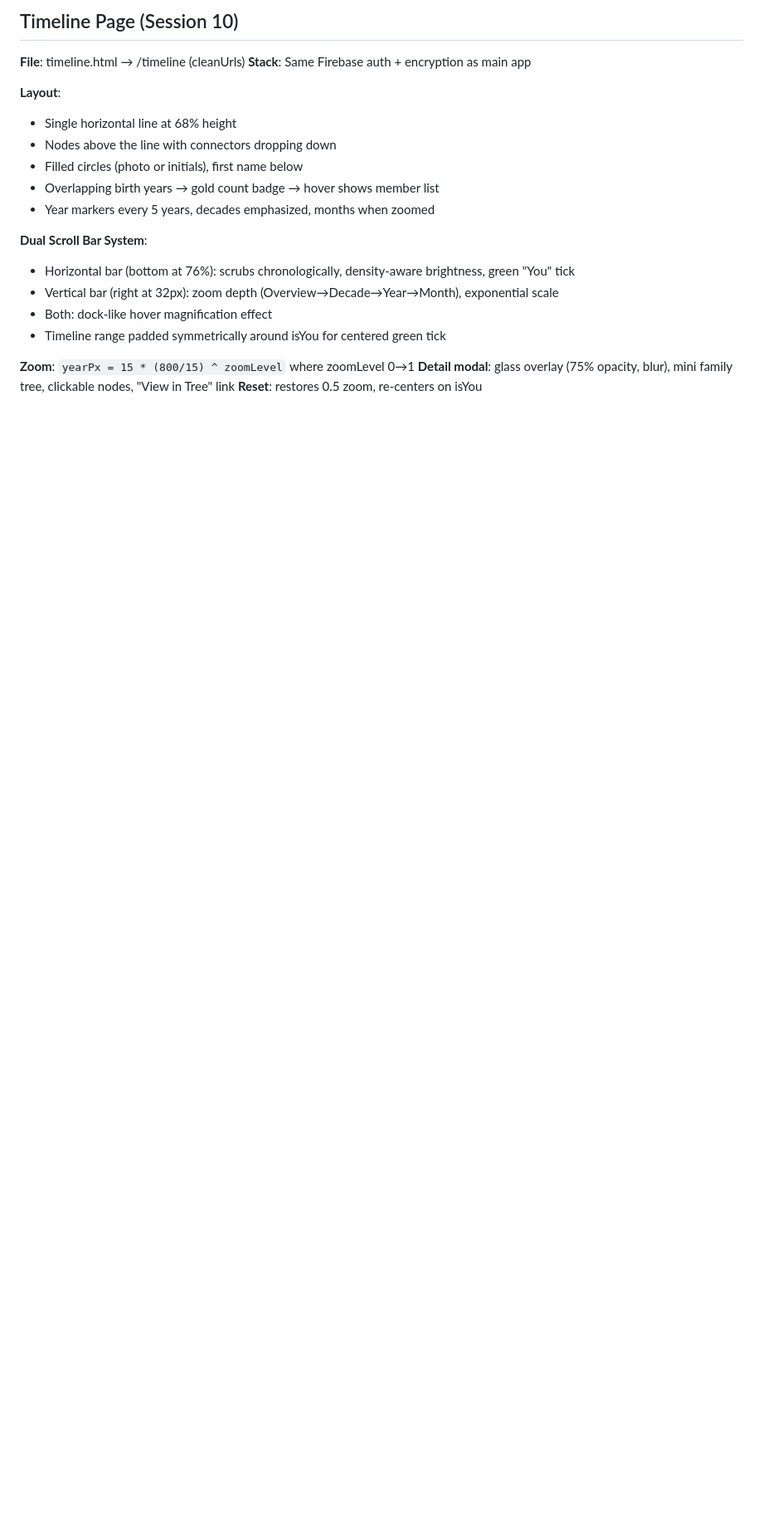
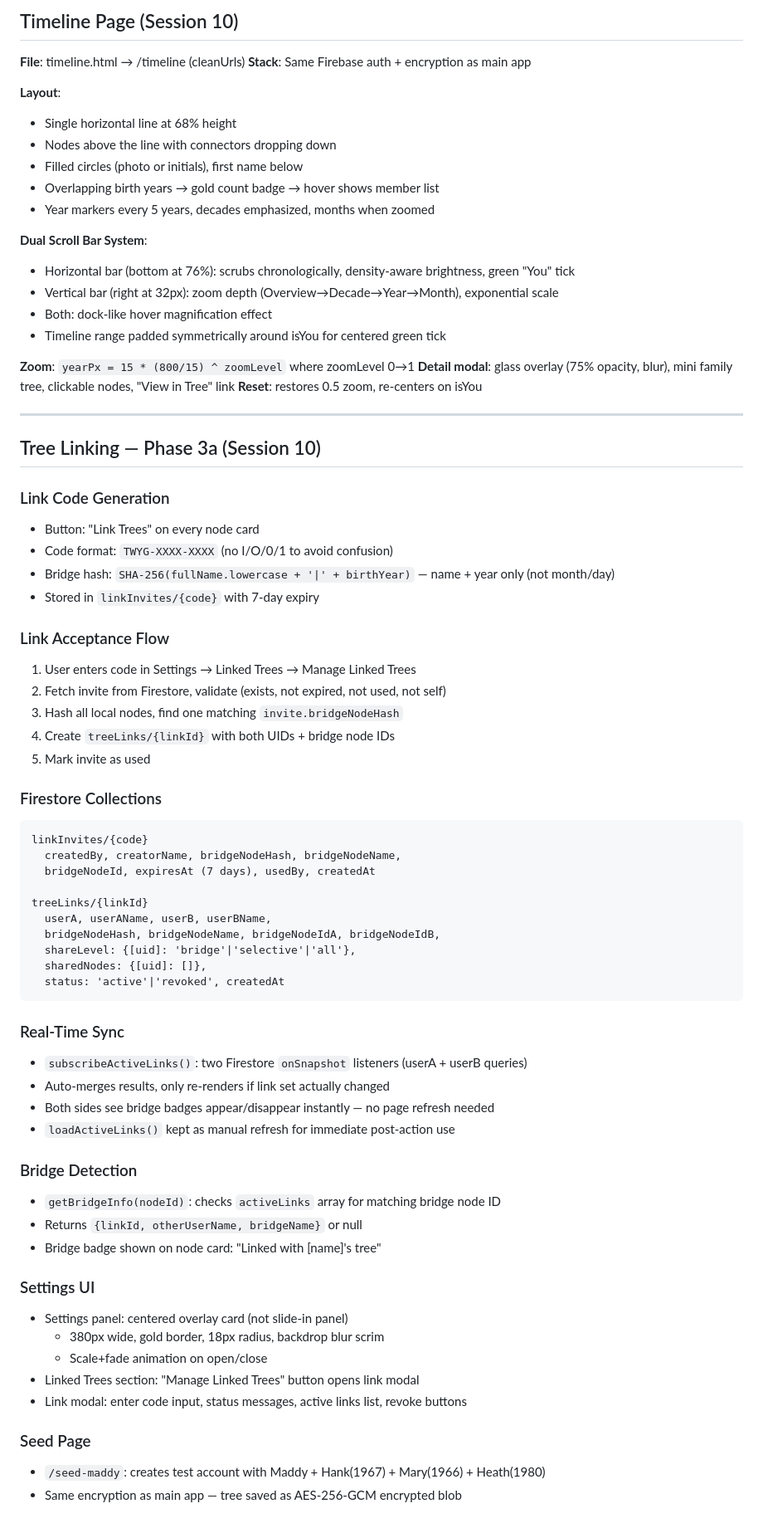
Before and after one commit to mrheathjones/twygie, a Markdown page: memory.md, the part around the change. Shown at 83% size. Drawn GitHub-style; blank space fills up the shorter version.

Commit message:
Docs: update plan/journal/memory with Phase 3a, settings card, full session 10
plan.md: Phase 3a marked done, 3b/3c broken out as next steps
journal.md: Phase 3a details + settings card overlay change
memory.md: full Phase 3a architecture — link codes, acceptance flow,
  Firestore collections, real-time sync, bridge detection, settings UI, seed page

````diff
--- a/memory.md
+++ b/memory.md
@@ -297,3 +297,56 @@ familyTrees/{uid}
 **Zoom**: `yearPx = 15 * (800/15) ^ zoomLevel` where zoomLevel 0→1
 **Detail modal**: glass overlay (75% opacity, blur), mini family tree, clickable nodes, "View in Tree" link
 **Reset**: restores 0.5 zoom, re-centers on isYou
+
+---
+
+## Tree Linking — Phase 3a (Session 10)
+
+### Link Code Generation
+- Button: "Link Trees" on every node card
+- Code format: `TWYG-XXXX-XXXX` (no I/O/0/1 to avoid confusion)
+- Bridge hash: `SHA-256(fullName.lowercase + '|' + birthYear)` — name + year only (not month/day)
+- Stored in `linkInvites/{code}` with 7-day expiry
+
+### Link Acceptance Flow
+1. User enters code in Settings → Linked Trees → Manage Linked Trees
+2. Fetch invite from Firestore, validate (exists, not expired, not used, not self)
+3. Hash all local nodes, find one matching `invite.bridgeNodeHash`
+4. Create `treeLinks/{linkId}` with both UIDs + bridge node IDs
+5. Mark invite as used
+
+### Firestore Collections
+```
+linkInvites/{code}
+  createdBy, creatorName, bridgeNodeHash, bridgeNodeName,
+  bridgeNodeId, expiresAt (7 days), usedBy, createdAt
+
+treeLinks/{linkId}
+  userA, userAName, userB, userBName,
+  bridgeNodeHash, bridgeNodeName, bridgeNodeIdA, bridgeNodeIdB,
+  shareLevel: {[uid]: 'bridge'|'selective'|'all'},
+  sharedNodes: {[uid]: []},
+  status: 'active'|'revoked', createdAt
+```
+
+### Real-Time Sync
+- `subscribeActiveLinks()`: two Firestore `onSnapshot` listeners (userA + userB queries)
+- Auto-merges results, only re-renders if link set actually changed
+- Both sides see bridge badges appear/disappear instantly — no page refresh needed
+- `loadActiveLinks()` kept as manual refresh for immediate post-action use
+
+### Bridge Detection
+- `getBridgeInfo(nodeId)`: checks `activeLinks` array for matching bridge node ID
+- Returns `{linkId, otherUserName, bridgeName}` or null
+- Bridge badge shown on node card: "Linked with [name]'s tree"
+
+### Settings UI
+- Settings panel: centered overlay card (not slide-in panel)
+  - 380px wide, gold border, 18px radius, backdrop blur scrim
+  - Scale+fade animation on open/close
+- Linked Trees section: "Manage Linked Trees" button opens link modal
+- Link modal: enter code input, status messages, active links list, revoke buttons
+
+### Seed Page
+- `/seed-maddy`: creates test account with Maddy + Hank(1967) + Mary(1966) + Heath(1980)
+- Same encryption as main app — tree saved as AES-256-GCM encrypted blob
````
Also changed, not shown: journal.md (+19 -0 lines), plan.md (+3 -1 lines).
